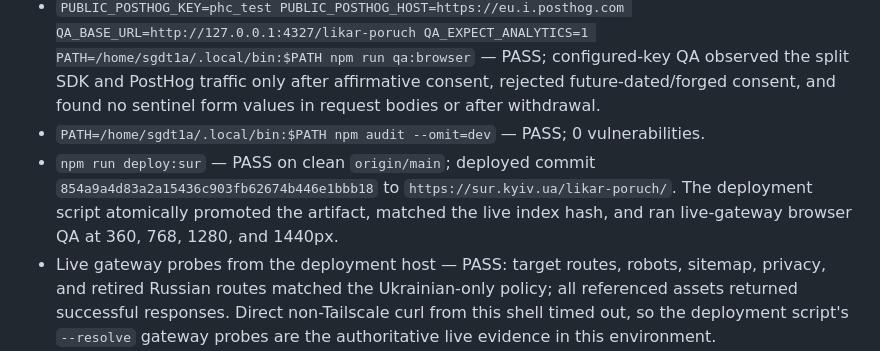
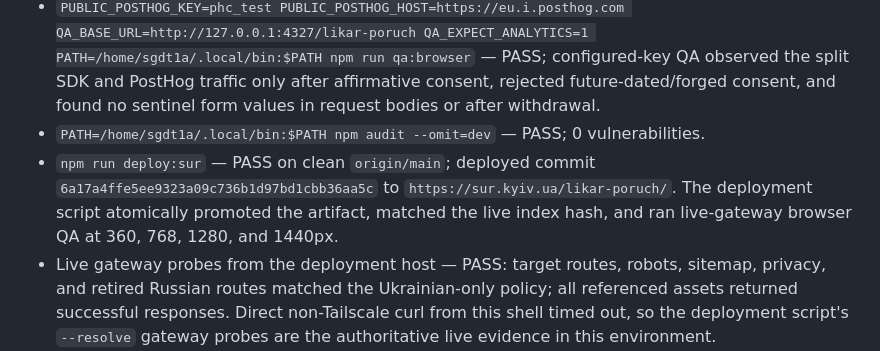
Before and after one commit to aph3xx/likar-poruch, a Markdown page: seo-integration-report.md, the part around the change. Rendered like a GitHub page.

Commit message:
docs: pin final release evidence

```diff
--- a/seo-integration-report.md
+++ b/seo-integration-report.md
@@ -52,7 +52,7 @@ All commands ran in `/home/sgdt1a/projects/likar-poruch`.
 - `QA_BASE_URL=http://127.0.0.1:4326/likar-poruch PATH=/home/sgdt1a/.local/bin:$PATH npm run qa:browser` — PASS; no-key browser QA passed at 360, 768, 1280, and 1440px with no console errors or horizontal overflow, Ukrainian metadata, navigation, booking validation, phone CTAs, and MedicalClinic schema.
 - `PUBLIC_POSTHOG_KEY=phc_test PUBLIC_POSTHOG_HOST=https://eu.i.posthog.com QA_BASE_URL=http://127.0.0.1:4327/likar-poruch QA_EXPECT_ANALYTICS=1 PATH=/home/sgdt1a/.local/bin:$PATH npm run qa:browser` — PASS; configured-key QA observed the split SDK and PostHog traffic only after affirmative consent, rejected future-dated/forged consent, and found no sentinel form values in request bodies or after withdrawal.
 - `PATH=/home/sgdt1a/.local/bin:$PATH npm audit --omit=dev` — PASS; 0 vulnerabilities.
-- `npm run deploy:sur` — PASS on clean `origin/main`; deployed commit `854a9a4d83a2a15436c903fb62674b446e1bbb18` to `https://sur.kyiv.ua/likar-poruch/`. The deployment script atomically promoted the artifact, matched the live index hash, and ran live-gateway browser QA at 360, 768, 1280, and 1440px.
+- `npm run deploy:sur` — PASS on clean `origin/main`; deployed commit `6a17a4ffe5ee9323a09c736b1d97bd1cbb36aa5c` to `https://sur.kyiv.ua/likar-poruch/`. The deployment script atomically promoted the artifact, matched the live index hash, and ran live-gateway browser QA at 360, 768, 1280, and 1440px.
 - Live gateway probes from the deployment host — PASS: target routes, robots, sitemap, privacy, and retired Russian routes matched the Ukrainian-only policy; all referenced assets returned successful responses. Direct non-Tailscale curl from this shell timed out, so the deployment script's `--resolve` gateway probes are the authoritative live evidence in this environment.
 - `git diff --check` — PASS.
 
```
